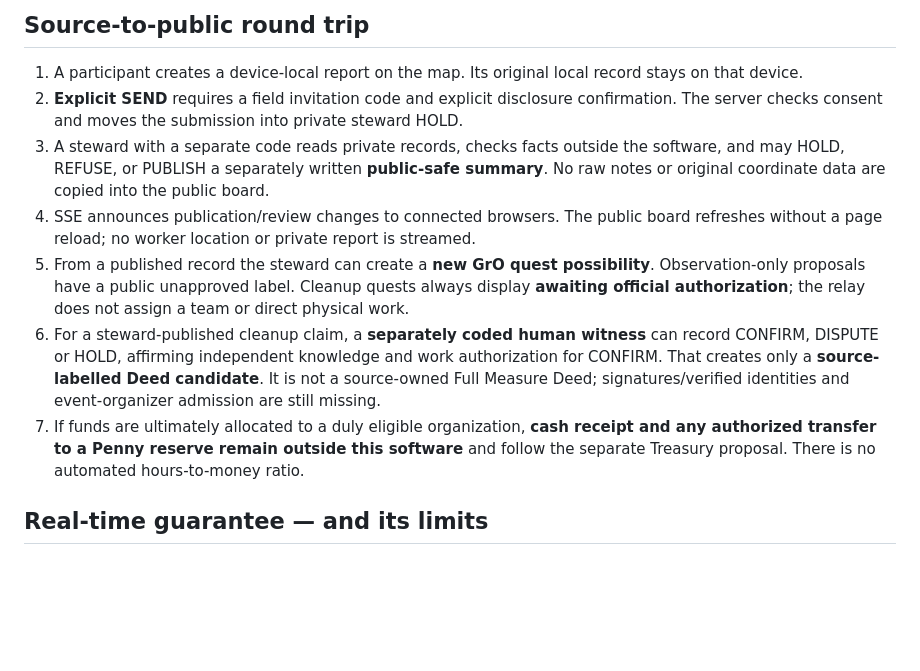
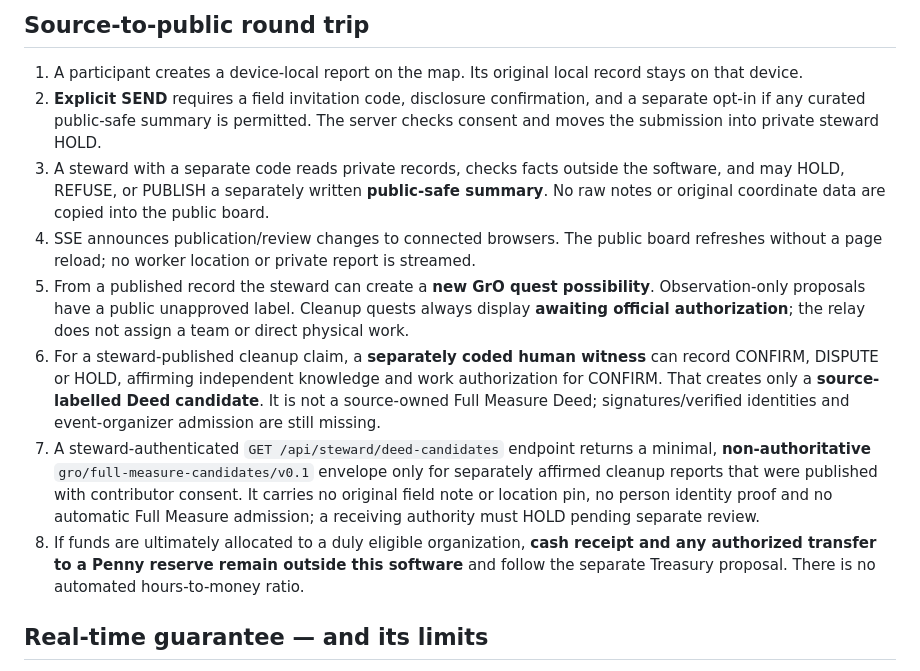
Before and after one commit to the-static-collective/GrO, a Markdown page: apps/sibley-stewardship/RUNBOOK-002.md, the part around the change. Rendered like a GitHub page; blank space fills up the shorter version.

Commit message:
docs(gro): document consent and typed Deed-candidate handoff without source authority

```diff
--- a/apps/sibley-stewardship/RUNBOOK-002.md
+++ b/apps/sibley-stewardship/RUNBOOK-002.md
@@ -30,12 +30,13 @@ The state file remains on the server machine and is not a public asset. Do not c
 ## Source-to-public round trip
 
 1. A participant creates a device-local report on the map. Its original local record stays on that device.
-2. **Explicit SEND** requires a field invitation code and explicit disclosure confirmation. The server checks consent and moves the submission into private steward HOLD.
+2. **Explicit SEND** requires a field invitation code, disclosure confirmation, and a separate opt-in if any curated public-safe summary is permitted. The server checks consent and moves the submission into private steward HOLD.
 3. A steward with a separate code reads private records, checks facts outside the software, and may HOLD, REFUSE, or PUBLISH a separately written **public-safe summary**. No raw notes or original coordinate data are copied into the public board.
 4. SSE announces publication/review changes to connected browsers. The public board refreshes without a page reload; no worker location or private report is streamed.
 5. From a published record the steward can create a **new GrO quest possibility**. Observation-only proposals have a public unapproved label. Cleanup quests always display **awaiting official authorization**; the relay does not assign a team or direct physical work.
 6. For a steward-published cleanup claim, a **separately coded human witness** can record CONFIRM, DISPUTE or HOLD, affirming independent knowledge and work authorization for CONFIRM. That creates only a **source-labelled Deed candidate**. It is not a source-owned Full Measure Deed; signatures/verified identities and event-organizer admission are still missing.
-7. If funds are ultimately allocated to a duly eligible organization, **cash receipt and any authorized transfer to a Penny reserve remain outside this software** and follow the separate Treasury proposal. There is no automated hours-to-money ratio.
+7. A steward-authenticated `GET /api/steward/deed-candidates` endpoint returns a minimal, **non-authoritative** `gro/full-measure-candidates/v0.1` envelope only for separately affirmed cleanup reports that were published with contributor consent. It carries no original field note or location pin, no person identity proof and no automatic Full Measure admission; a receiving authority must HOLD pending separate review.
+8. If funds are ultimately allocated to a duly eligible organization, **cash receipt and any authorized transfer to a Penny reserve remain outside this software** and follow the separate Treasury proposal. There is no automated hours-to-money ratio.
 
 ## Real-time guarantee — and its limits
 
```
